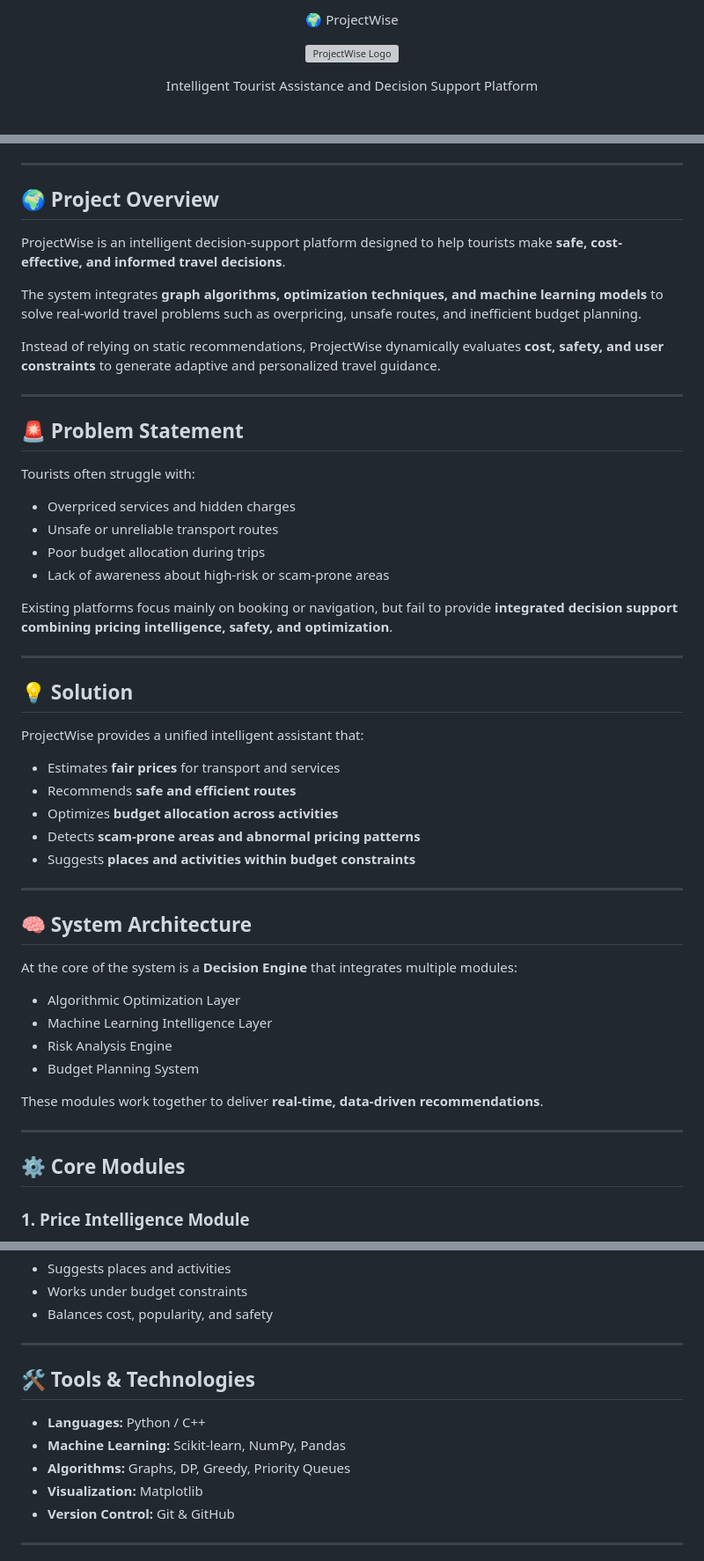
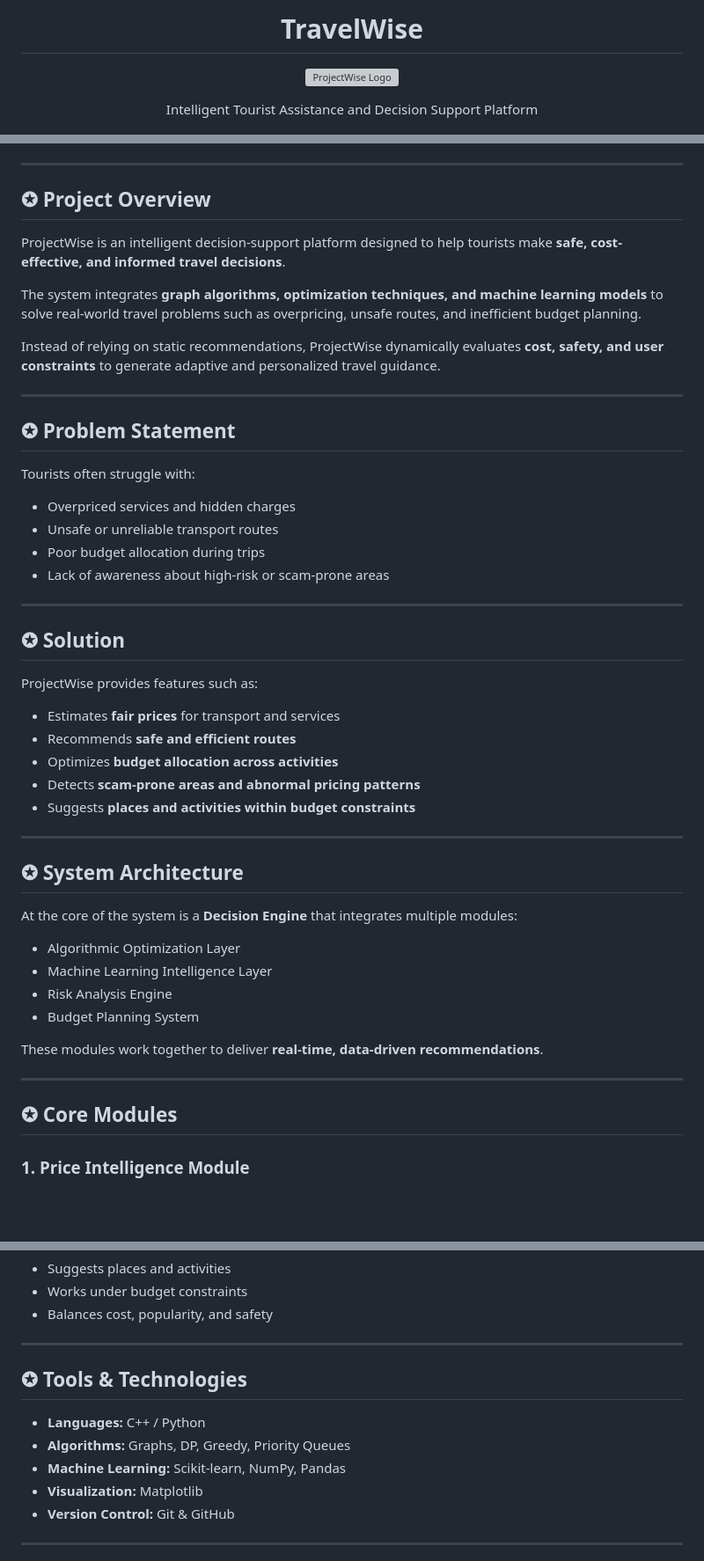
Before and after one commit to scobydobydoo/TravelWise, a Markdown page: README.md, 3 parts joined by grey strips. Shown at 88% size. GitHub-like rendering; blank space fills up the shorter version; grey boxes are pictures that could not be loaded.

```diff
--- a/README.md
+++ b/README.md
@@ -1,4 +1,4 @@
-<p align="center"> 🌍 ProjectWise </p>
+<h1 align="center">TravelWise </h1>
 
 <p align="center">
   <img src="assets/logo.png" width="180" alt="ProjectWise Logo"/>
@@ -18,7 +18,7 @@ Intelligent Tourist Assistance and Decision Support Platform
 
 ---
 
-## 🌍 Project Overview
+## ✪ Project Overview
 
 ProjectWise is an intelligent decision-support platform designed to help tourists make **safe, cost-effective, and informed travel decisions**.
 
@@ -28,7 +28,7 @@ Instead of relying on static recommendations, ProjectWise dynamically evaluates
 
 ---
 
-## 🚨 Problem Statement
+## ✪ Problem Statement
 
 Tourists often struggle with:
 
@@ -37,13 +37,12 @@ Tourists often struggle with:
 - Poor budget allocation during trips
 - Lack of awareness about high-risk or scam-prone areas
 
-Existing platforms focus mainly on booking or navigation, but fail to provide **integrated decision support combining pricing intelligence, safety, and optimization**.
 
 ---
 
-## 💡 Solution
+## ✪ Solution
 
-ProjectWise provides a unified intelligent assistant that:
+ProjectWise provides features such as:
 
 - Estimates **fair prices** for transport and services
 - Recommends **safe and efficient routes**
@@ -53,7 +52,7 @@ ProjectWise provides a unified intelligent assistant that:
 
 ---
 
-## 🧠 System Architecture
+## ✪ System Architecture
 
 At the core of the system is a **Decision Engine** that integrates multiple modules:
 
@@ -66,7 +65,7 @@ These modules work together to deliver **real-time, data-driven recommendations*
 
 ---
 
-## ⚙️ Core Modules
+## ✪ Core Modules
 
 ### 1. Price Intelligence Module
 - Regression models for fair price estimation
@@ -105,11 +104,11 @@ These modules work together to deliver **real-time, data-driven recommendations*
 
 ---
 
-## 🛠️ Tools & Technologies
+## ✪ Tools & Technologies
 
-- **Languages:** Python / C++
+- **Languages:** C++ / Python
+- **Algorithms:** Graphs, DP, Greedy, Priority Queues
 - **Machine Learning:** Scikit-learn, NumPy, Pandas
-- **Algorithms:** Graphs, DP, Greedy, Priority Queues
 - **Visualization:** Matplotlib
 - **Version Control:** Git & GitHub
 
```
Also changed, not shown: other parts of README.md (+2 -2 lines).
